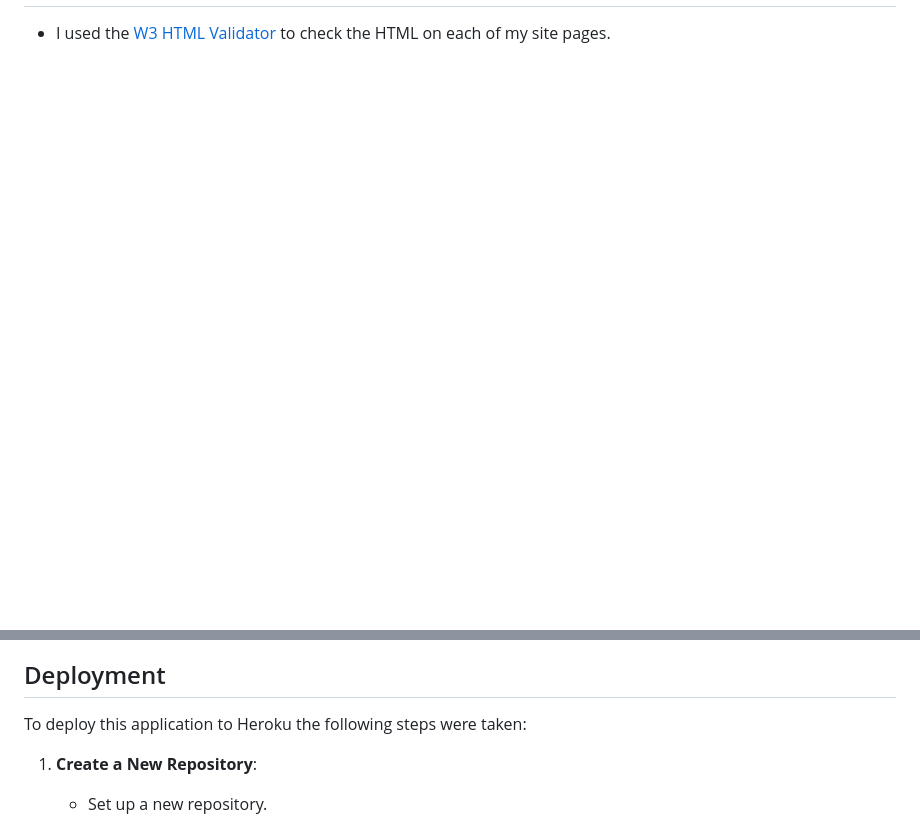
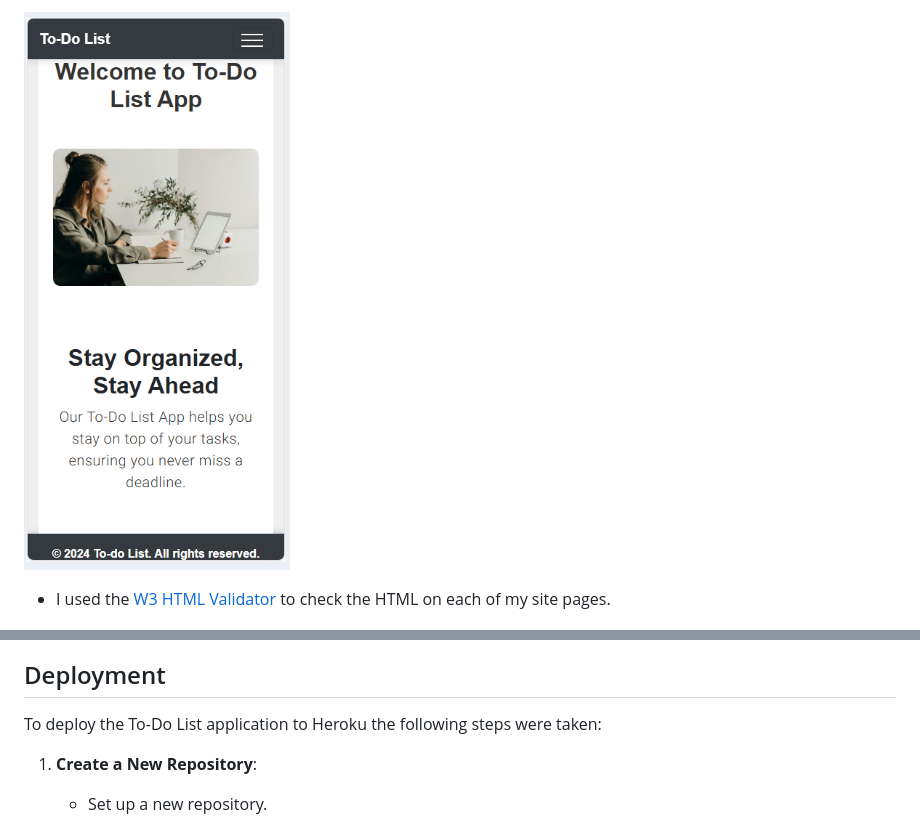
Before and after one commit to Mah-N/to-do-organizer, a Markdown page: README.md, 2 parts joined by grey strips. Drawn GitHub-style; blank space fills up the shorter version.

```diff
--- a/README.md
+++ b/README.md
@@ -90,3 +108,6 @@ I used GitHub project board to develop my site. The project board follows Agile
+![Mobile View](documentations/Mobile_view.png)
+
+
 * I used the [W3 HTML Validator](https://validator.w3.org/) to check the HTML on each of my site pages.
 
 ![HTML Validator](documentations/HTML_Validator.png)
@@ -145,7 +166,7 @@ I used GitHub project board to develop my site. The project board follows Agile
 ![Security](documentations/Unauthorized_login.png)
 
 ## Deployment
-To deploy this application to Heroku the following steps were taken:
+To deploy the To-Do List application to Heroku the following steps were taken:
 
  1. **Create a New Repository**:
       - Set up a new repository.
```
Also changed, not shown: other parts of README.md (+25 -7 lines).
